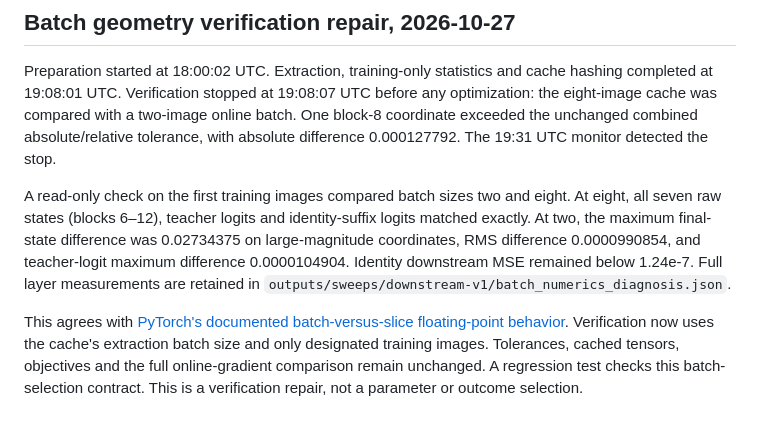
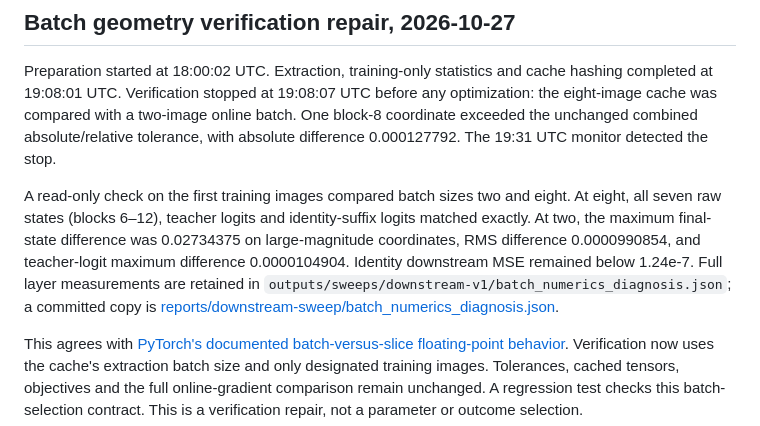
Before and after one commit to BurnyCoder/end-to-end-block-sparse-featurizers, a Markdown page: docs/downstream-execution-notes.md, the part around the change. Rendered like a GitHub page.

Commit message:
Link the committed batch-numerics diagnosis in sweep execution notes
The cited outputs/ path is gitignored; the same measurements are tracked at
reports/downstream-sweep/batch_numerics_diagnosis.json.

```diff
--- a/docs/downstream-execution-notes.md
+++ b/docs/downstream-execution-notes.md
@@ -14,7 +14,8 @@ A read-only check on the first training images compared batch sizes two and eigh
 raw states (blocks 6–12), teacher logits and identity-suffix logits matched exactly. At two, the maximum
 final-state difference was 0.02734375 on large-magnitude coordinates, RMS difference 0.0000990854,
 and teacher-logit maximum difference 0.0000104904. Identity downstream MSE remained below 1.24e-7.
-Full layer measurements are retained in `outputs/sweeps/downstream-v1/batch_numerics_diagnosis.json`.
+Full layer measurements are retained in `outputs/sweeps/downstream-v1/batch_numerics_diagnosis.json`;
+a committed copy is [reports/downstream-sweep/batch_numerics_diagnosis.json](../reports/downstream-sweep/batch_numerics_diagnosis.json).
 
 This agrees with [PyTorch's documented batch-versus-slice floating-point behavior](https://docs.pytorch.org/docs/stable/notes/numerical_accuracy.html#batched-computations-or-slice-computations).
 Verification now uses the cache's extraction batch size and only designated training images. Tolerances,
```
